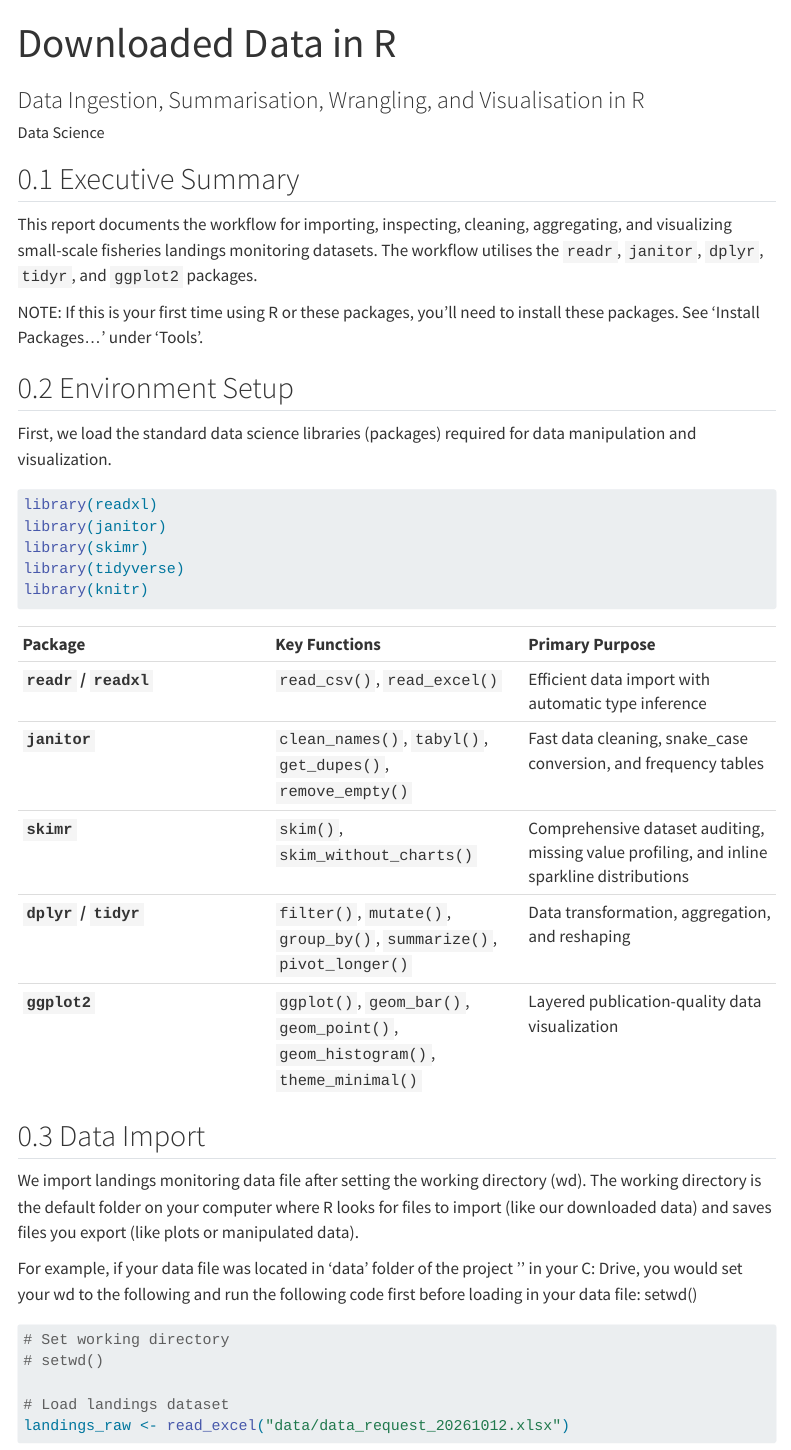
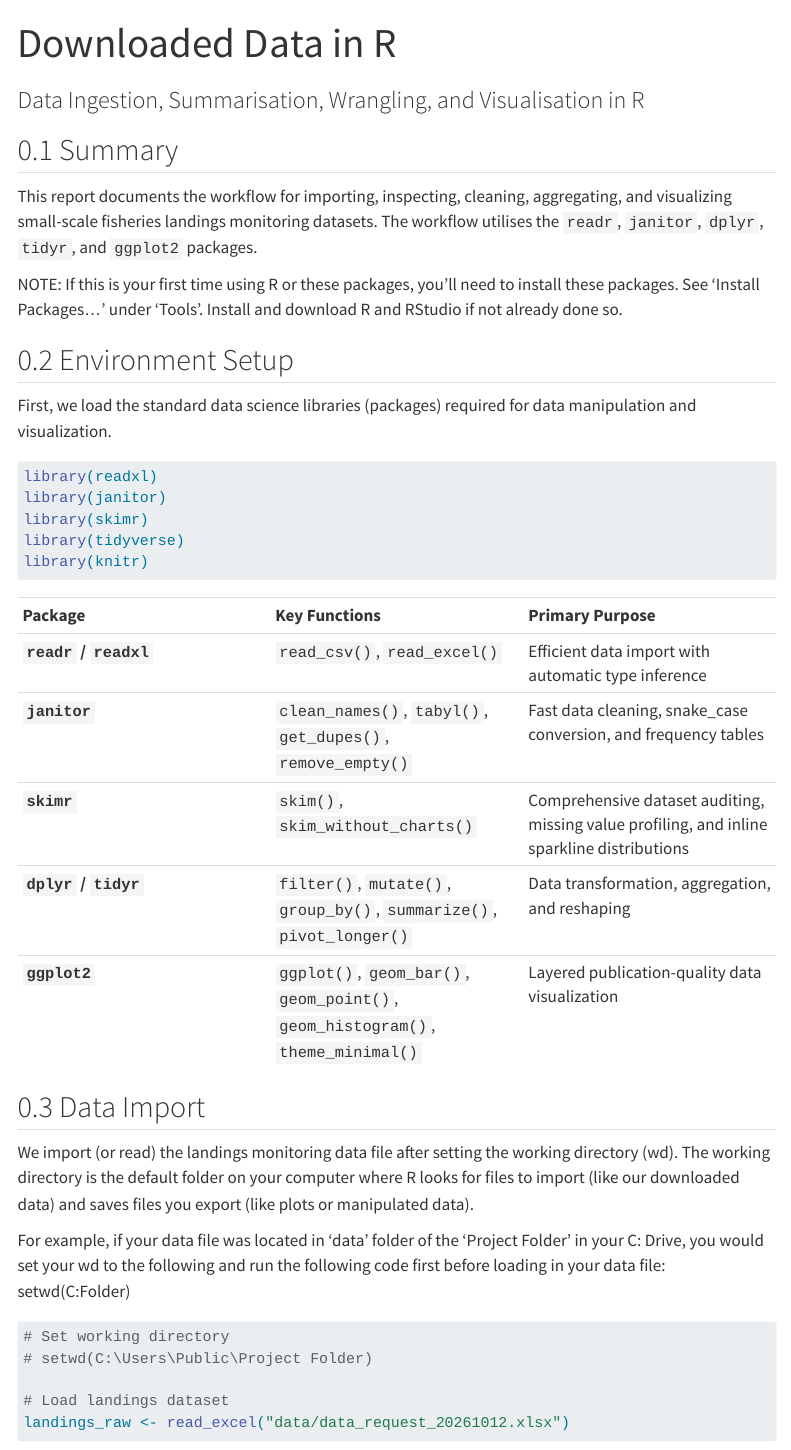
Before and after one commit to Blue-Ventures-Conservation/data_system_manual, a Quarto document (pages/index/index_guide.qmd): the page in a window 1100 px wide, from its top. Rendered offline with R 4.5, knitr and Pandoc in place of Quarto, with nearby package versions; some code elsewhere in the file could not run offline; menus at the side of the page are left out; long lines of code are wrapped.

Commit message:
update notes

````diff
--- a/pages/index/index_guide.qmd
+++ b/pages/index/index_guide.qmd
@@ -1,7 +1,6 @@
 ---
 title: "Downloaded Data in R"
 subtitle: "Data Ingestion, Summarisation, Wrangling, and Visualisation in R"
-author: "Data Science"
 format:
   html:
     toc: true
@@ -15,11 +14,11 @@ execute:
   message: false
 ---
 
-## Executive Summary
+## Summary
 
 This report documents the workflow for importing, inspecting, cleaning, aggregating, and visualizing small-scale fisheries landings monitoring datasets. The workflow utilises the `readr`, `janitor`, `dplyr`, `tidyr`, and `ggplot2` packages.
 
-NOTE: If this is your first time using R or these packages, you'll need to install these packages. See 'Install Packages...' under 'Tools'.
+NOTE: If this is your first time using R or these packages, you'll need to install these packages. See 'Install Packages...' under 'Tools'. Install and download R and RStudio if not already done so.
 
 ## Environment Setup
 
@@ -44,13 +43,13 @@ library(knitr)
 
 ## Data Import
 
-We import landings monitoring data file after setting the working directory (wd). The working directory is the default folder on your computer where R looks for files to import (like our downloaded data) and saves files you export (like plots or manipulated data).
+We import (or read) the landings monitoring data file after setting the working directory (wd). The working directory is the default folder on your computer where R looks for files to import (like our downloaded data) and saves files you export (like plots or manipulated data).
 
-For example, if your data file was located in 'data' folder of the project '' in your C: Drive, you would set your wd to the following and run the following code first before loading in your data file: setwd()
+For example, if your data file was located in 'data' folder of the 'Project Folder' in your C: Drive, you would set your wd to the following and run the following code first before loading in your data file: setwd(C:\Users\Public\Project Folder)
 
 ```{r data-import}
 # Set working directory
-# setwd()
+# setwd(C:\Users\Public\Project Folder)
 
 # Load landings dataset
 landings_raw <- read_excel("data/data_request_20261012.xlsx")
````
Also changed, not shown: pages/index/index_guide.qmd (11 more changed lines), 1 other file.
